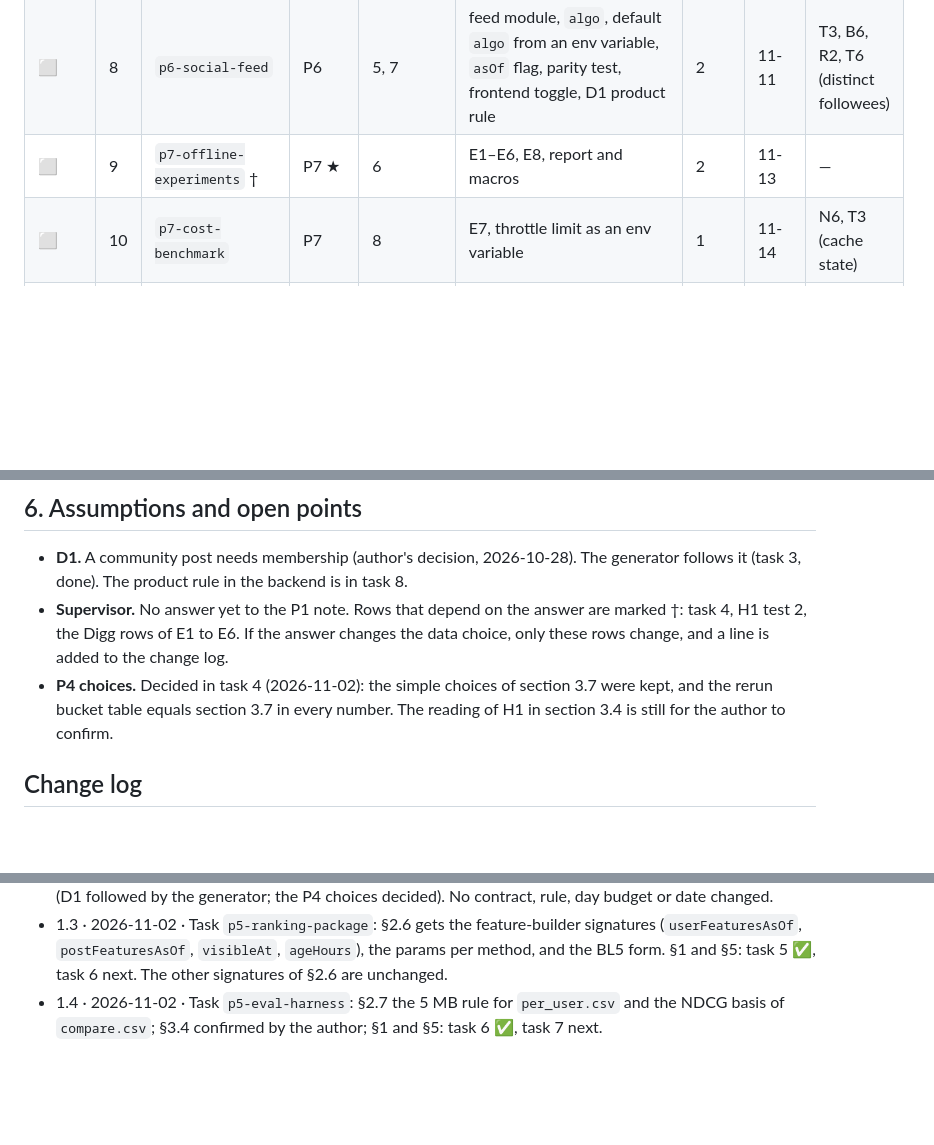
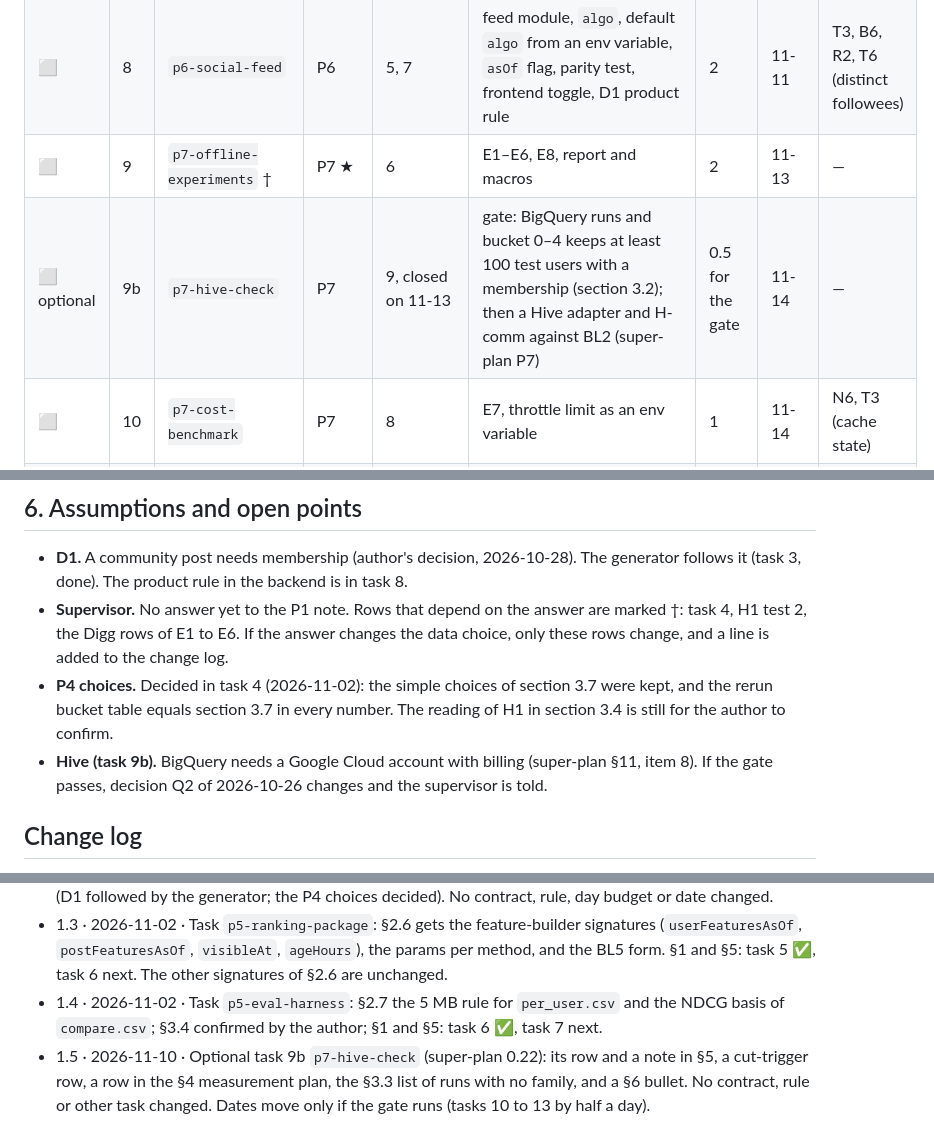
Before and after one commit to CaoNgocAnhTuan/Breadit, a Markdown page: .docs/implementation-plan.md, 3 parts joined by grey strips. GitHub-like rendering; blank space fills up the shorter version.

```diff
--- a/.docs/implementation-plan.md
+++ b/.docs/implementation-plan.md
@@ -267,6 +268,7 @@ Written on 2026-10-28; the Status column was last updated on 2026-11-02. ✅ mea
 | ▶ next | 7 | `p3-postgres-loader` | P3 | 3 | loader with explicit ids, `--rebase-to` | 1 | 11-09 | — |
 | ⬜ | 8 | `p6-social-feed` | P6 | 5, 7 | feed module, `algo`, default `algo` from an env variable, `asOf` flag, parity test, frontend toggle, D1 product rule | 2 | 11-11 | T3, B6, R2, T6 (distinct followees) |
 | ⬜ | 9 | `p7-offline-experiments` † | P7 ★ | 6 | E1–E6, E8, report and macros | 2 | 11-13 | — |
+| ⬜ optional | 9b | `p7-hive-check` | P7 | 9, closed on 11-13 | gate: BigQuery runs and bucket 0–4 keeps at least 100 test users with a membership (section 3.2); then a Hive adapter and H-comm against BL2 (super-plan P7) | 0.5 for the gate | 11-14 | — |
 | ⬜ | 10 | `p7-cost-benchmark` | P7 | 8 | E7, throttle limit as an env variable | 1 | 11-14 | N6, T3 (cache state) |
 | ⬜ | 11 | `p8-repro` | P8 | 9, 10 | `npm run thesis:repro`, default `algo` by the P7 rule, tag proposal | 1 | 11-15 | — |
 | ⬜ | 12 | Writing, Chapters 5 and 6 | P9 ★ | 9 | from macros only | 2 | 11-17 | — |
@@ -292,6 +297,7 @@ The supervisor checkpoints (★) are sends, not stops. The next task starts, and
 - **D1.** A community post needs membership (author's decision, 2026-10-28). The generator follows it (task 3, done). The product rule in the backend is in task 8.
 - **Supervisor.** No answer yet to the P1 note. Rows that depend on the answer are marked †: task 4, H1 test 2, the Digg rows of E1 to E6. If the answer changes the data choice, only these rows change, and a line is added to the change log.
 - **P4 choices.** Decided in task 4 (2026-11-02): the simple choices of section 3.7 were kept, and the rerun bucket table equals section 3.7 in every number. The reading of H1 in section 3.4 is still for the author to confirm.
+- **Hive (task 9b).** BigQuery needs a Google Cloud account with billing (super-plan §11, item 8). If the gate passes, decision Q2 of 2026-10-26 changes and the supervisor is told.
 
 ## Change log
 
@@ -300,3 +306,4 @@ The supervisor checkpoints (★) are sends, not stops. The next task starts, and
 - 1.2 · 2026-11-02 · Status marks after tasks 3 and 4: a Status column in the §5 task list (tasks 1–4 ✅, task 5 next), the module map row of `eval/`, the done notes in §3.6 and §3.7, the stale P0 sentence in §5, and §6 (D1 followed by the generator; the P4 choices decided). No contract, rule, day budget or date changed.
 - 1.3 · 2026-11-02 · Task `p5-ranking-package`: §2.6 gets the feature-builder signatures (`userFeaturesAsOf`, `postFeaturesAsOf`, `visibleAt`, `ageHours`), the params per method, and the BL5 form. §1 and §5: task 5 ✅, task 6 next. The other signatures of §2.6 are unchanged.
 - 1.4 · 2026-11-02 · Task `p5-eval-harness`: §2.7 the 5 MB rule for `per_user.csv` and the NDCG basis of `compare.csv`; §3.4 confirmed by the author; §1 and §5: task 6 ✅, task 7 next.
+- 1.5 · 2026-11-10 · Optional task 9b `p7-hive-check` (super-plan 0.22): its row and a note in §5, a cut-trigger row, a row in the §4 measurement plan, the §3.3 list of runs with no family, and a §6 bullet. No contract, rule or other task changed. Dates move only if the gate runs (tasks 10 to 13 by half a day).
```
Also changed, not shown: other parts of .docs/implementation-plan.md (+6 -2 lines), .docs/super-plan.md (+15 -3 lines).
